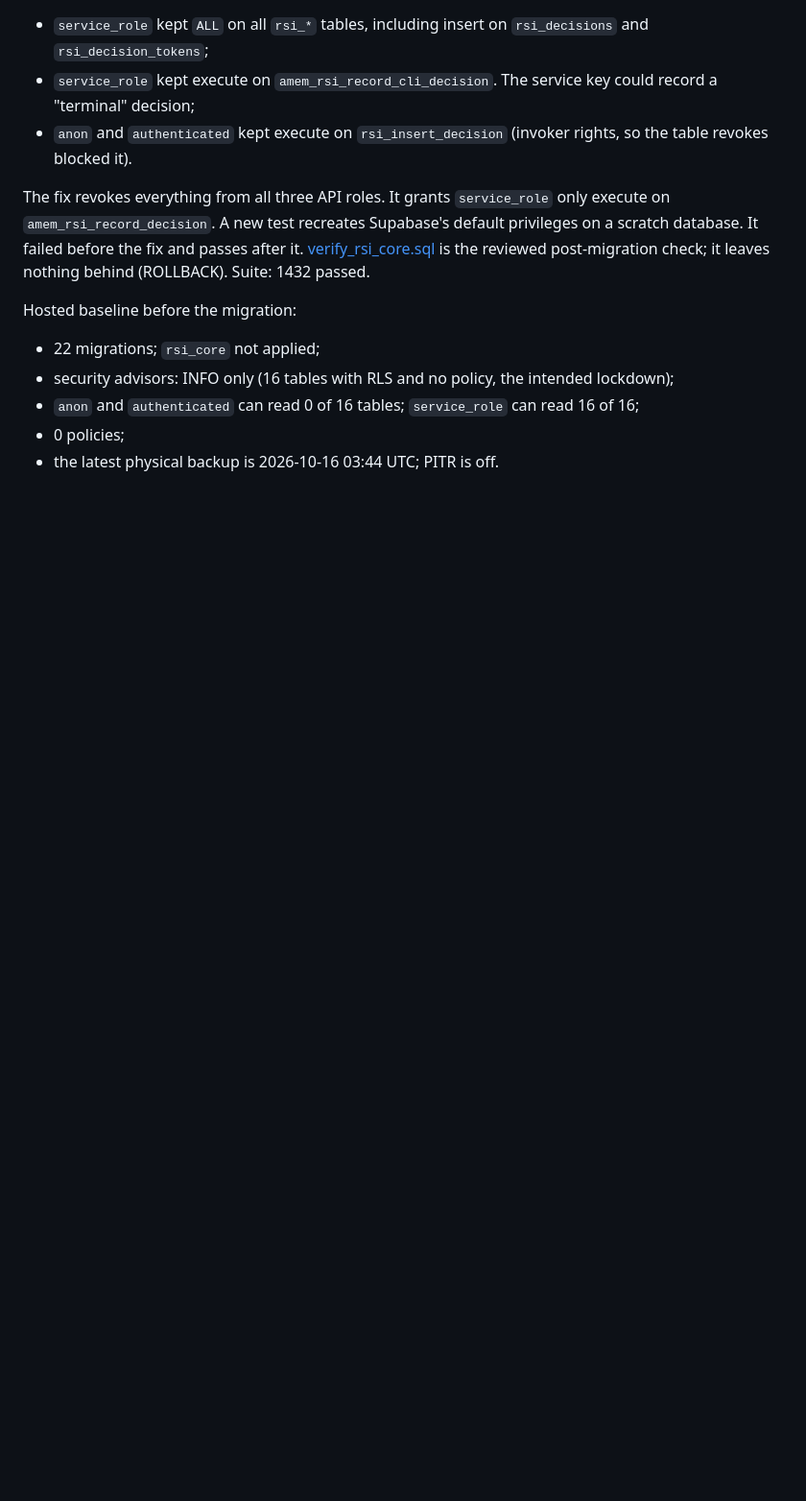
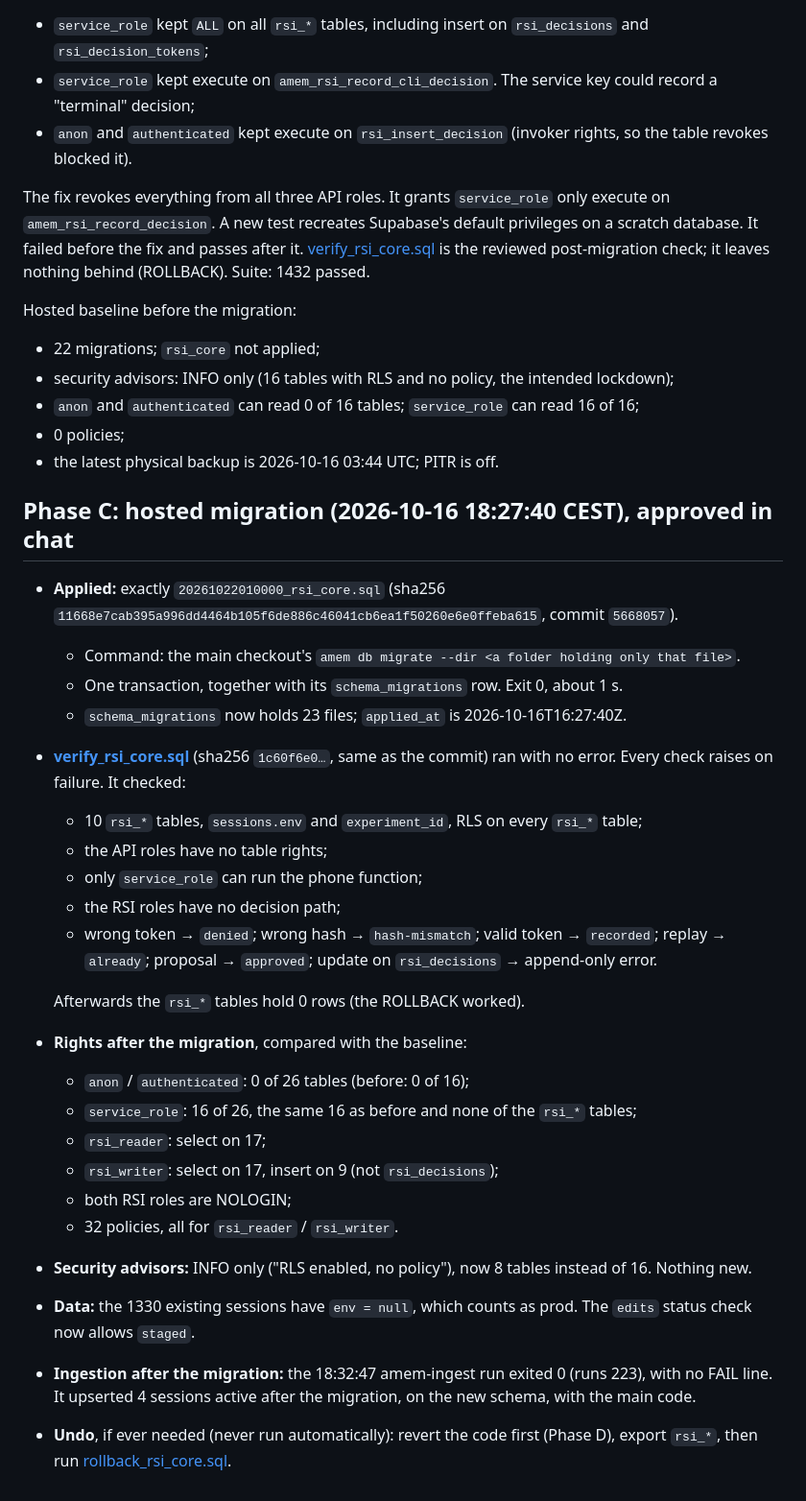
Before and after one commit to vilmerfrost/agent-memory, a Markdown page: docs/rsi/activation-log.md, the part around the change. Shown at 96% size. GitHub-like rendering; blank space fills up the shorter version.

Commit message:
docs(rsi): Phase C migration applied and verified (activation log)
Co-Authored-By: Claude Opus 5.5 <noreply@anthropic.com>

```diff
--- a/docs/rsi/activation-log.md
+++ b/docs/rsi/activation-log.md
@@ -92,3 +92,35 @@ Hosted baseline before the migration:
 - `anon` and `authenticated` can read 0 of 16 tables; `service_role` can read 16 of 16;
 - 0 policies;
 - the latest physical backup is 2026-10-16 03:44 UTC; PITR is off.
+
+## Phase C: hosted migration (2026-10-16 18:27:40 CEST), approved in chat
+
+- **Applied:** exactly `20261022010000_rsi_core.sql` (sha256 `11668e7cab395a996dd4464b105f6de886c46041cb6ea1f50260e6e0ffeba615`,
+  commit `5668057`).
+  - Command: the main checkout's `amem db migrate --dir <a folder holding only that file>`.
+  - One transaction, together with its `schema_migrations` row. Exit 0, about 1 s.
+  - `schema_migrations` now holds 23 files; `applied_at` is 2026-10-16T16:27:40Z.
+- **[verify_rsi_core.sql](verify_rsi_core.sql)** (sha256 `1c60f6e0…`, same as the commit) ran with no error.
+  Every check raises on failure. It checked:
+  - 10 `rsi_*` tables, `sessions.env` and `experiment_id`, RLS on every `rsi_*` table;
+  - the API roles have no table rights;
+  - only `service_role` can run the phone function;
+  - the RSI roles have no decision path;
+  - wrong token → `denied`; wrong hash → `hash-mismatch`; valid token → `recorded`; replay →
+    `already`; proposal → `approved`; update on `rsi_decisions` → append-only error.
+
+  Afterwards the `rsi_*` tables hold 0 rows (the ROLLBACK worked).
+- **Rights after the migration**, compared with the baseline:
+  - `anon` / `authenticated`: 0 of 26 tables (before: 0 of 16);
+  - `service_role`: 16 of 26, the same 16 as before and none of the `rsi_*` tables;
+  - `rsi_reader`: select on 17;
+  - `rsi_writer`: select on 17, insert on 9 (not `rsi_decisions`);
+  - both RSI roles are NOLOGIN;
+  - 32 policies, all for `rsi_reader` / `rsi_writer`.
+- **Security advisors:** INFO only ("RLS enabled, no policy"), now 8 tables instead of 16. Nothing new.
+- **Data:** the 1330 existing sessions have `env = null`, which counts as prod. The `edits` status
+  check now allows `staged`.
+- **Ingestion after the migration:** the 18:32:47 amem-ingest run exited 0 (runs 223), with no
+  FAIL line. It upserted 4 sessions active after the migration, on the new schema, with the main code.
+- **Undo**, if ever needed (never run automatically): revert the code first (Phase D), export `rsi_*`,
+  then run [rollback_rsi_core.sql](rollback_rsi_core.sql).
```
